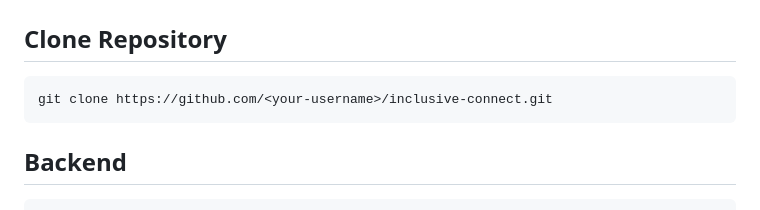
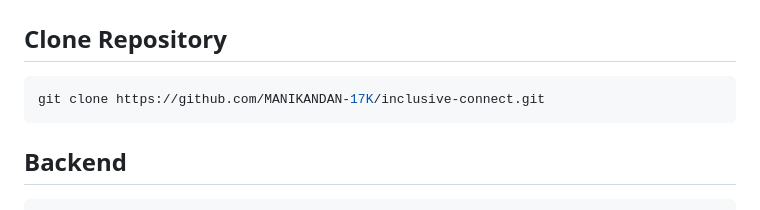
Before and after one commit to MANIKANDAN-17K/inclusive-connect-platform, a Markdown page: README.md, the part around the change. Rendered like a GitHub page.

Commit message:
Update clone URL in README.md

````diff
--- a/README.md
+++ b/README.md
@@ -256,7 +256,7 @@ This project follows a structured software development lifecycle.
 ## Clone Repository
 
 ```bash
-git clone https://github.com/<your-username>/inclusive-connect.git
+git clone https://github.com/MANIKANDAN-17K/inclusive-connect.git
 ```
 
 ## Backend
````
